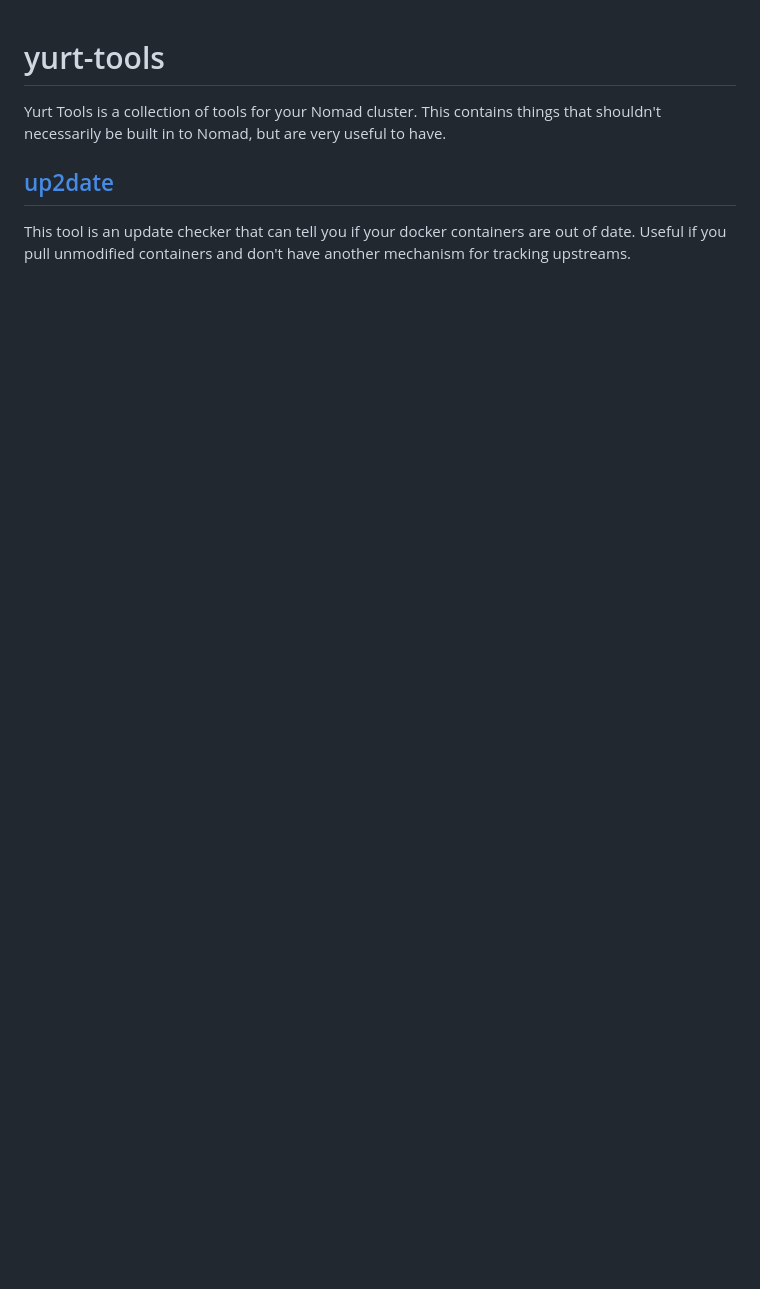
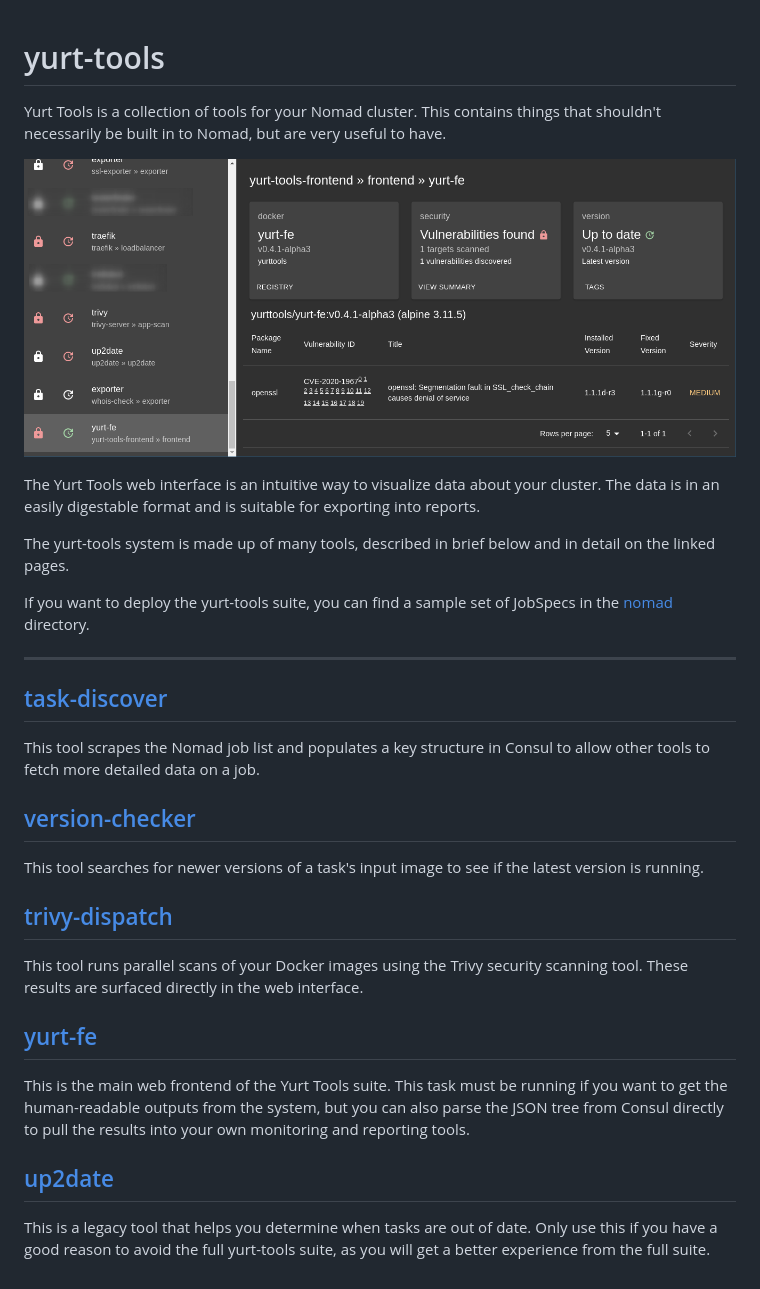
Before and after one commit to the-maldridge/yurt-tools, a Markdown page: README.md, the part around the change. Drawn GitHub-style; pictures changed too: img/yurt_fe.png (added); blank space fills up the shorter version.

Commit message:
Add more docs

```diff
--- a/README.md
+++ b/README.md
@@ -4,8 +4,46 @@ Yurt Tools is a collection of tools for your Nomad cluster.  This
 contains things that shouldn't necessarily be built in to Nomad, but
 are very useful to have.
 
+![Screenshot of yurt-tools web interface](img/yurt_fe.png)
+
+The Yurt Tools web interface is an intuitive way to visualize data
+about your cluster.  The data is in an easily digestable format and is
+suitable for exporting into reports.
+
+The yurt-tools system is made up of many tools, described in brief
+below and in detail on the linked pages.
+
+If you want to deploy the yurt-tools suite, you can find a sample set
+of JobSpecs in the [nomad](nomad/) directory.
+
+---
+
+## [task-discover](cmd/task-discover/)
+
+This tool scrapes the Nomad job list and populates a key structure in
+Consul to allow other tools to fetch more detailed data on a job.
+
+## [version-checker](cmd/version-checker/)
+
+This tool searches for newer versions of a task's input image to see
+if the latest version is running.
+
+## [trivy-dispatch](cmd/trivy-dispatch/)
+
+This tool runs parallel scans of your Docker images using the Trivy
+security scanning tool.  These results are surfaced directly in the
+web interface.
+
+## [yurt-fe](cmd/yurt-fe/)
+
+This is the main web frontend of the Yurt Tools suite.  This task must
+be running if you want to get the human-readable outputs from the
+system, but you can also parse the JSON tree from Consul directly to
+pull the results into your own monitoring and reporting tools.
+
 ## [up2date](cmd/up2date/)
 
-This tool is an update checker that can tell you if your docker
-containers are out of date.  Useful if you pull unmodified containers
-and don't have another mechanism for tracking upstreams.
+This is a legacy tool that helps you determine when tasks are out of
+date.  Only use this if you have a good reason to avoid the full
+yurt-tools suite, as you will get a better experience from the full
+suite.
```
Also changed, not shown: cmd/task-discover/README.md (added, +9 -0 lines), cmd/trivy-dispatch/README.md (added, +5 -0 lines), cmd/version-checker/README.md (added, +5 -0 lines), cmd/yurt-fe/README.md (added, +5 -0 lines).
